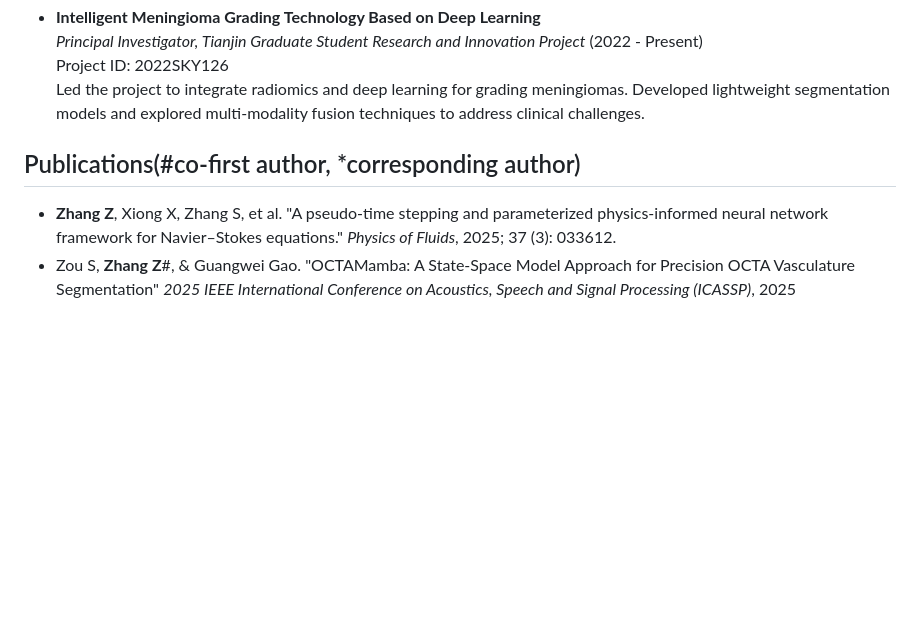
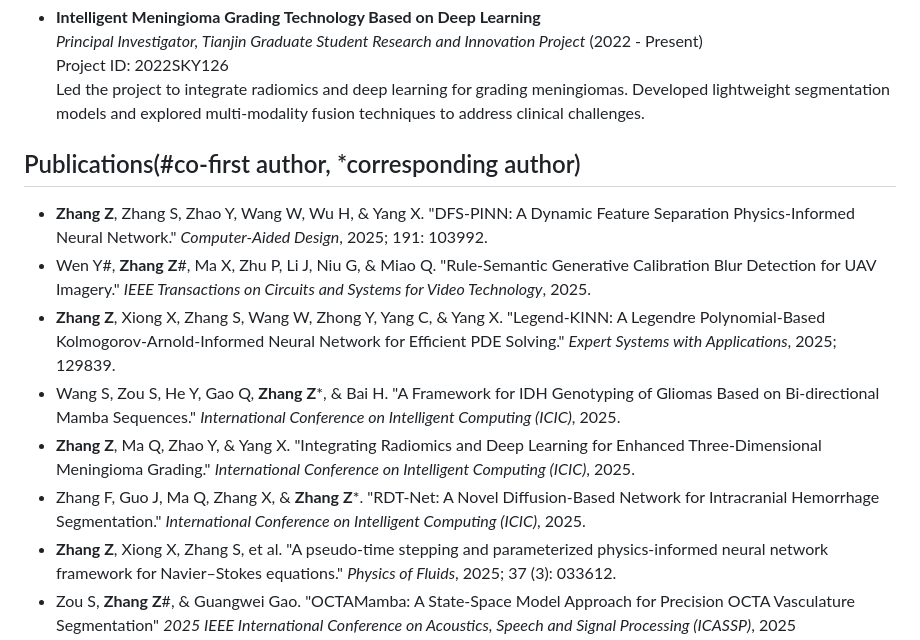
Before and after one commit to zzhang-del/zzhang-del.github.io, a Markdown page: 1.md, the part around the change. GitHub-like rendering; blank space fills up the shorter version.

```diff
--- a/1.md
+++ b/1.md
@@ -48,6 +48,12 @@
 
 <h2>Publications(#co-first author, *corresponding author)</h2>
 <ul>
+    <li><strong>Zhang Z</strong>, Zhang S, Zhao Y, Wang W, Wu H, & Yang X. "DFS-PINN: A Dynamic Feature Separation Physics-Informed Neural Network." <em>Computer-Aided Design</em>, 2025; 191: 103992.</li>
+    <li>Wen Y#, <strong>Zhang Z</strong>#, Ma X, Zhu P, Li J, Niu G, & Miao Q. "Rule-Semantic Generative Calibration Blur Detection for UAV Imagery." <em>IEEE Transactions on Circuits and Systems for Video Technology</em>, 2025.</li>
+    <li><strong>Zhang Z</strong>, Xiong X, Zhang S, Wang W, Zhong Y, Yang C, & Yang X. "Legend-KINN: A Legendre Polynomial-Based Kolmogorov-Arnold-Informed Neural Network for Efficient PDE Solving." <em>Expert Systems with Applications</em>, 2025; 129839.</li>
+    <li>Wang S, Zou S, He Y, Gao Q, <strong>Zhang Z</strong>*, & Bai H. "A Framework for IDH Genotyping of Gliomas Based on Bi-directional Mamba Sequences." <em>International Conference on Intelligent Computing (ICIC)</em>, 2025.</li>
+    <li><strong>Zhang Z</strong>, Ma Q, Zhao Y, & Yang X. "Integrating Radiomics and Deep Learning for Enhanced Three-Dimensional Meningioma Grading." <em>International Conference on Intelligent Computing (ICIC)</em>, 2025.</li>
+    <li>Zhang F, Guo J, Ma Q, Zhang X, & <strong>Zhang Z</strong>*. "RDT-Net: A Novel Diffusion-Based Network for Intracranial Hemorrhage Segmentation." <em>International Conference on Intelligent Computing (ICIC)</em>, 2025.</li>
     <li><strong>Zhang Z</strong>, Xiong X, Zhang S, et al. "A pseudo-time stepping and parameterized physics-informed neural network framework for Navier–Stokes equations." <em>Physics of Fluids</em>, 2025; 37 (3): 033612.</li>
     <li>Zou S, <strong>Zhang Z</strong>#, & Guangwei Gao. "OCTAMamba: A State-Space Model Approach for Precision OCTA Vasculature Segmentation" <em>2025 IEEE International Conference on Acoustics, Speech and Signal Processing (ICASSP)</em>, 2025</li>
     <li>Zou S, <strong>Zhang Z</strong>#, Zou Y, & Guangwei Gao. "MambaMIC: An Efficient Baseline for Microscopic Image Classification with State Space Models" <em>IEEE International Conference on Multimedia&Expo 2025 (ICME)</em>, 2025</li>
```
